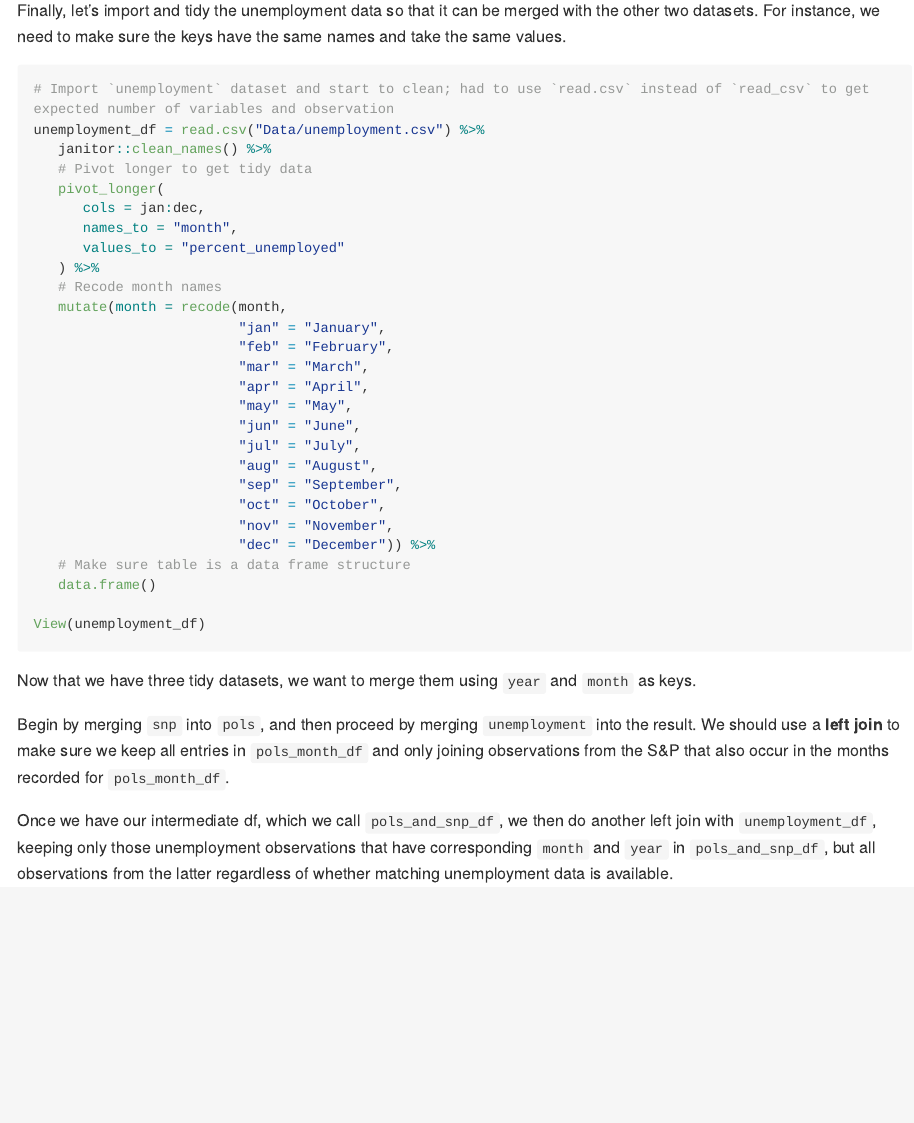
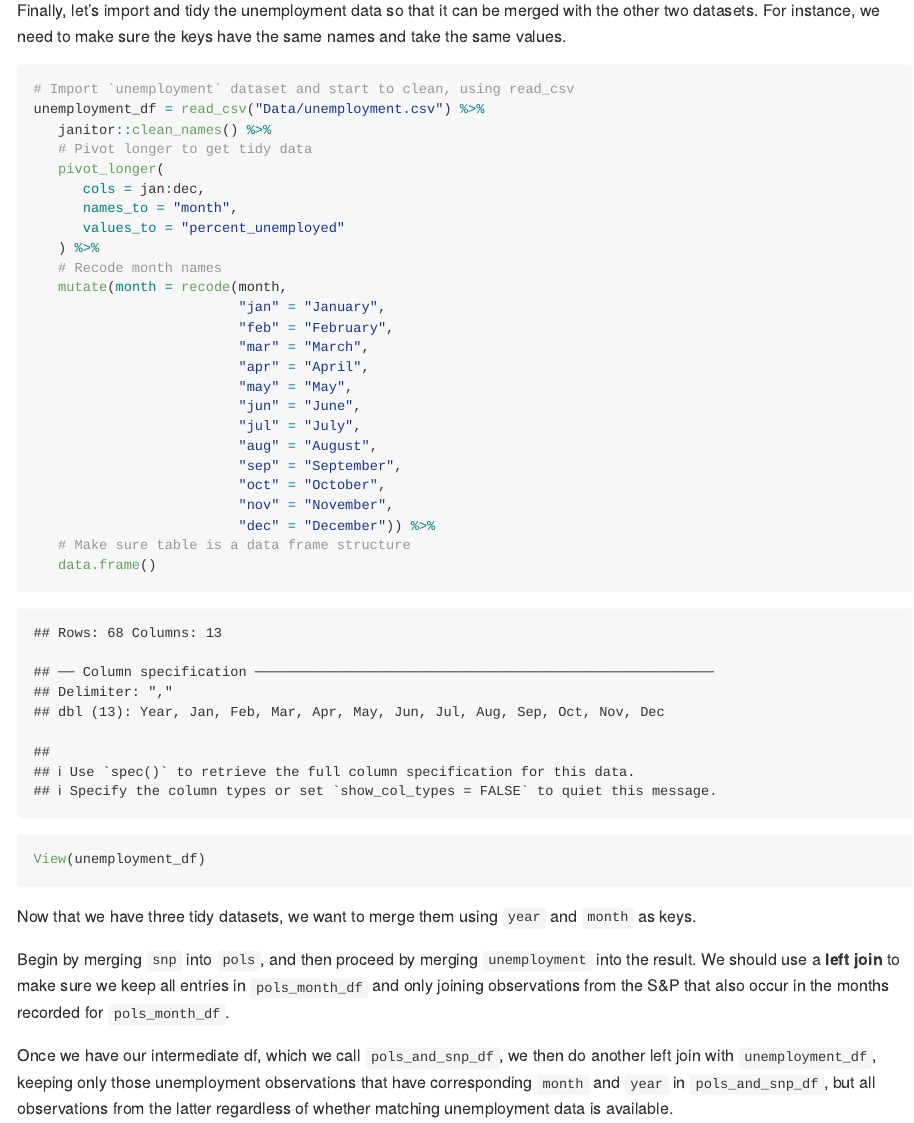
Before and after one commit to zacharykatz1/p8105_hw2_zak2132, an R Markdown document (p8105_hw2_zak2132.Rmd): the page in a window 1100 px wide, from 8890 px down. The pictures show the output file p8105_hw2_zak2132.md that the author committed with the source, drawn offline in the style of GitHub; long lines of code are wrapped.

Commit message:
unemployment.csv updated, now can use read_csv

````diff
--- a/p8105_hw2_zak2132.Rmd
+++ b/p8105_hw2_zak2132.Rmd
@@ -191,8 +191,8 @@ View(snp_df)
 Finally, let's import and tidy the unemployment data so that it can be merged with the other two datasets. For instance, we need to make sure the keys have the same names and take the same values.
 
 ```{r}
-# Import `unemployment` dataset and start to clean; had to use `read.csv` instead of `read_csv` to get expected number of variables and observation
-unemployment_df = read.csv("Data/unemployment.csv") %>%
+# Import `unemployment` dataset and start to clean, using read_csv
+unemployment_df = read_csv("Data/unemployment.csv") %>%
    janitor::clean_names() %>%
    # Pivot longer to get tidy data
    pivot_longer(
````
Also changed, not shown: Data/unemployment.csv (line endings or trailing spaces), p8105_hw2_zak2132.md, 1 other file.
